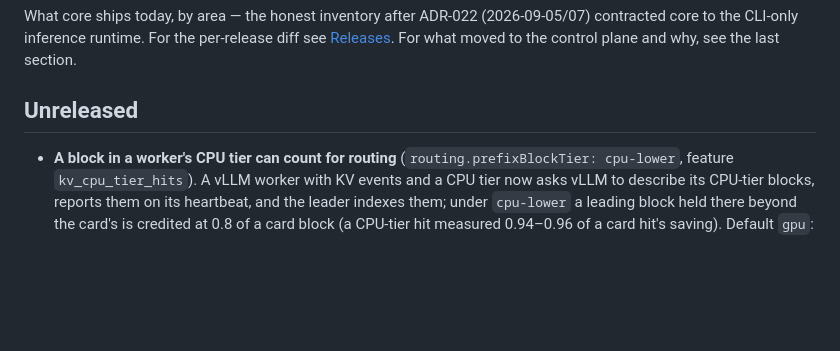
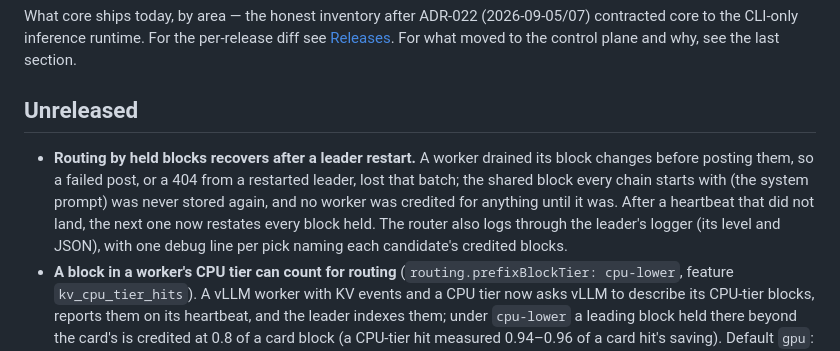
Before and after one commit to opod-io/opod-core, a Markdown page: CHANGELOG.md, the part around the change. Drawn GitHub-style; blank space fills up the shorter version.

Commit message:
changelog: block routing recovers after a leader restart; router logs at the leader's level (T24.56)
Co-Authored-By: Claude Opus 5.5 <noreply@anthropic.com>

```diff
--- a/CHANGELOG.md
+++ b/CHANGELOG.md
@@ -7,6 +7,11 @@ the last section.
 
 ## Unreleased
 
+- **Routing by held blocks recovers after a leader restart.** A worker drained its block changes before posting them, so
+  a failed post, or a 404 from a restarted leader, lost that batch; the shared block every chain starts with (the system
+  prompt) was never stored again, and no worker was credited for anything until it was. After a heartbeat that did not
+  land, the next one now restates every block held. The router also logs through the leader's logger (its level and
+  JSON), with one debug line per pick naming each candidate's credited blocks.
 - **A block in a worker's CPU tier can count for routing** (`routing.prefixBlockTier: cpu-lower`, feature
   `kv_cpu_tier_hits`). A vLLM worker with KV events and a CPU tier now asks vLLM to describe its CPU-tier blocks, reports
   them on its heartbeat, and the leader indexes them; under `cpu-lower` a leading block held there beyond the card's is
```
